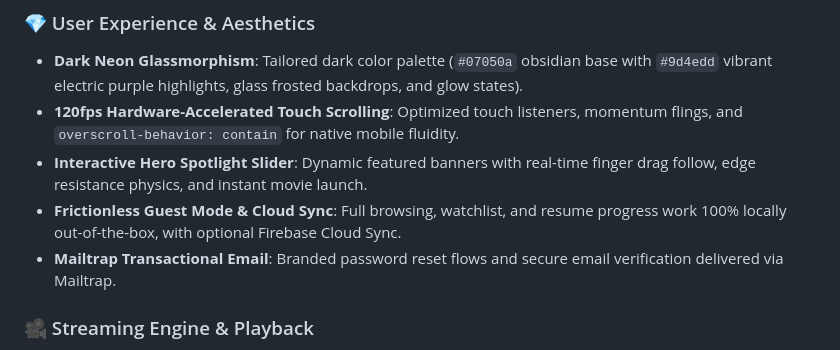
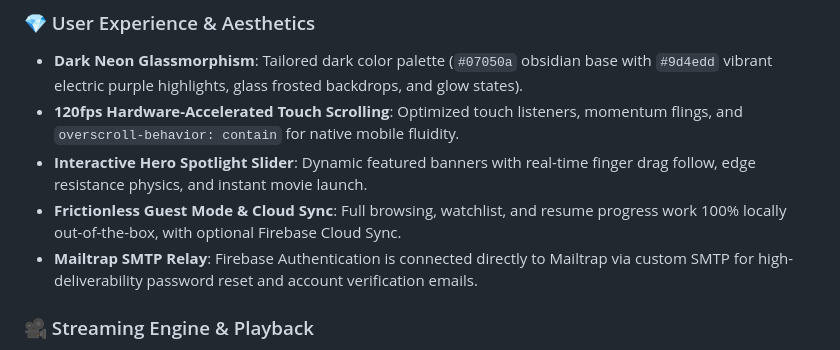
Before and after one commit to SamJU25/CineCub, a Markdown page: README.md, the part around one of its changes. GitHub-like rendering.

Commit message:
docs: clarify Firebase to Mailtrap custom SMTP relay in architecture and features

```diff
--- a/README.md
+++ b/README.md
@@ -26,7 +26,7 @@
 - **120fps Hardware-Accelerated Touch Scrolling**: Optimized touch listeners, momentum flings, and `overscroll-behavior: contain` for native mobile fluidity.
 - **Interactive Hero Spotlight Slider**: Dynamic featured banners with real-time finger drag follow, edge resistance physics, and instant movie launch.
 - **Frictionless Guest Mode & Cloud Sync**: Full browsing, watchlist, and resume progress work 100% locally out-of-the-box, with optional Firebase Cloud Sync.
-- **Mailtrap Transactional Email**: Branded password reset flows and secure email verification delivered via Mailtrap.
+- **Mailtrap SMTP Relay**: Firebase Authentication is connected directly to Mailtrap via custom SMTP for high-deliverability password reset and account verification emails.
 
 ### 🎥 Streaming Engine & Playback
 - **Multi-Server Embed Players**: Instant fallback support across 6 global streaming servers (VidLink, VidSrc, AutoEmbed, SuperEmbed, CineSrc, VidCore).
```
Also changed, not shown: other parts of README.md (+1 -1 lines).
